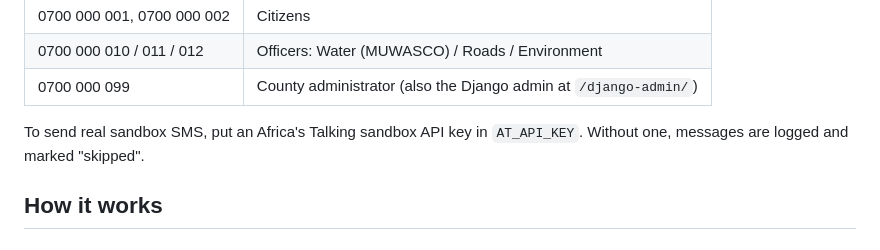
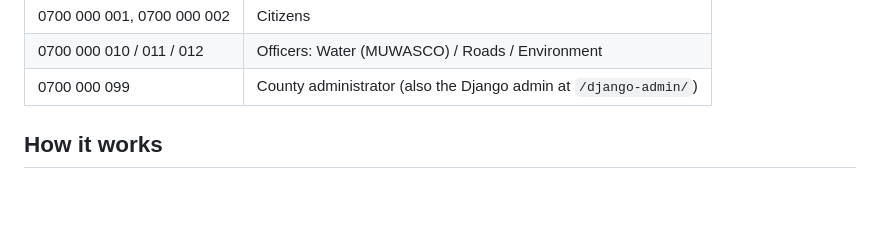
Before and after one commit to AtRealMasterLuke/One-Kenya-Services, a Markdown page: README.md, the part around the change. GitHub-like rendering; blank space fills up the shorter version.

Commit message:
Remove SMS setup note from README

```diff
--- a/README.md
+++ b/README.md
@@ -41,9 +41,6 @@ Open http://localhost:8000. The first start downloads the IEBC ward boundaries (
 | 0700 000 001, 0700 000 002 | Citizens |
 | 0700 000 010 / 011 / 012 | Officers: Water (MUWASCO) / Roads / Environment |
 | 0700 000 099 | County administrator (also the Django admin at `/django-admin/`) |
-
-To send real sandbox SMS, put an Africa's Talking sandbox API key in `AT_API_KEY`. Without one,
-messages are logged and marked "skipped".
 
 ## How it works
 
```
